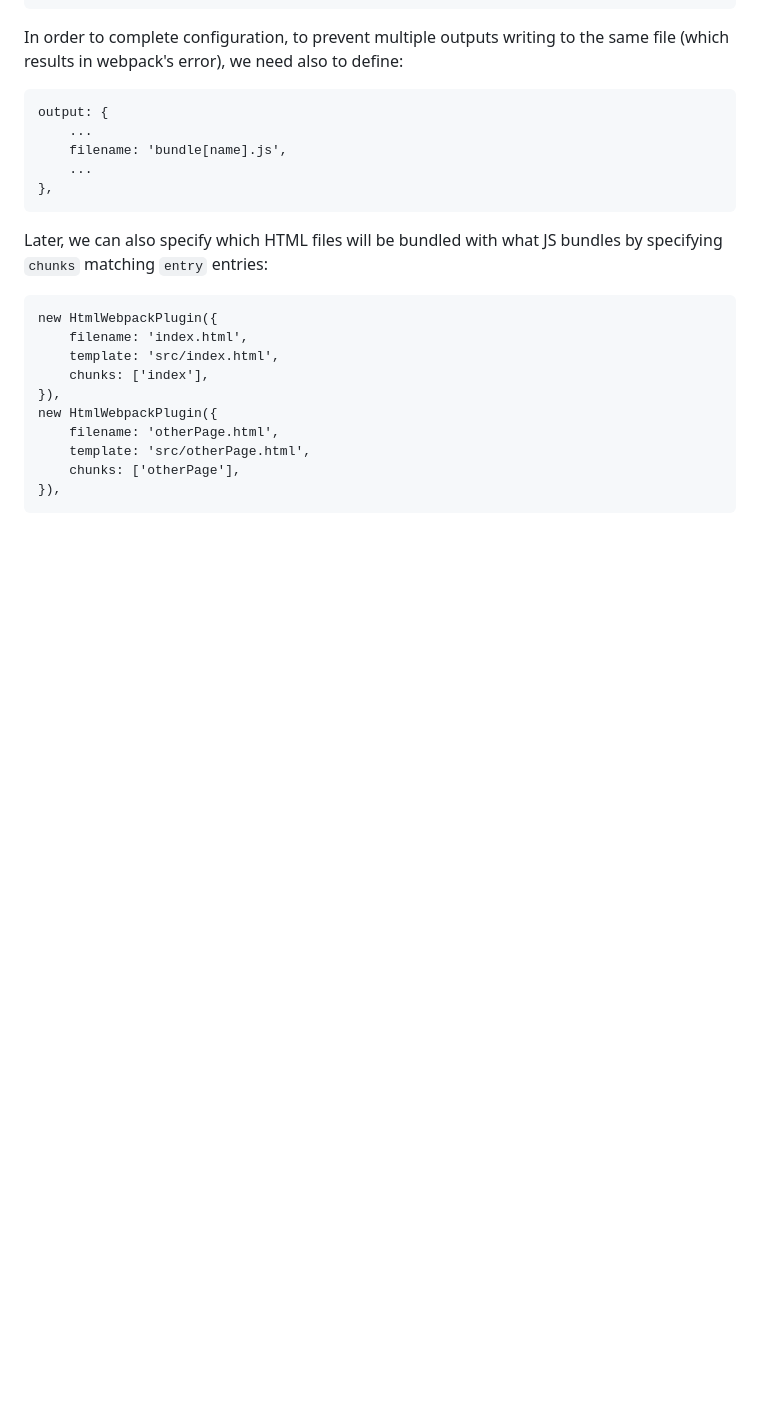
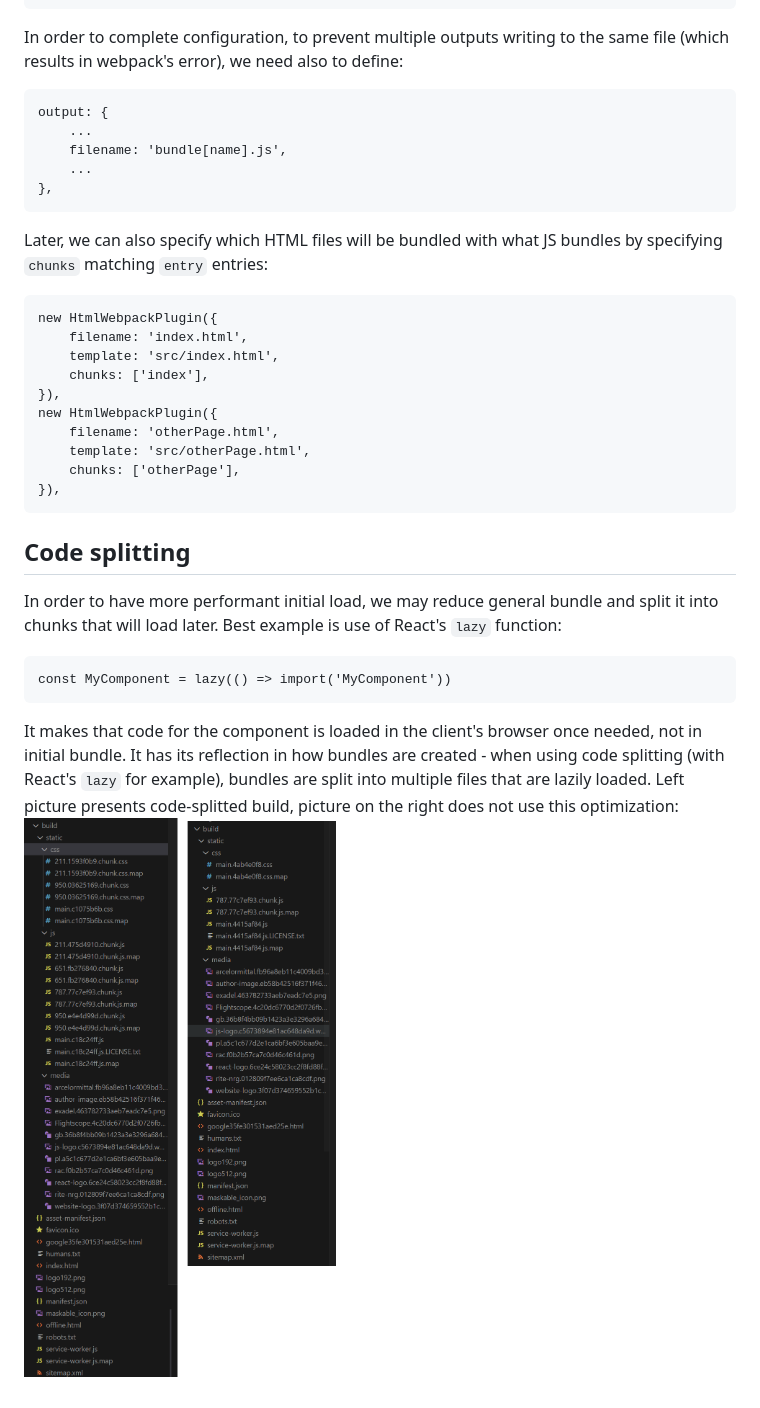
Before and after one commit to mturczyn/weback-playground, a Markdown page: README.md, the part around the change. Rendered like a GitHub page; pictures changed too: code-splitting-in-react.png (added); blank space fills up the shorter version.

Commit message:
Added note about code splitting.

````diff
--- a/README.md
+++ b/README.md
@@ -110,3 +110,14 @@ new HtmlWebpackPlugin({
     chunks: ['otherPage'],
 }),
 ```
+
+## Code splitting
+
+In order to have more performant initial load, we may reduce general bundle and split it into chunks that will load later. Best example is use of React's `lazy` function:
+
+```
+const MyComponent = lazy(() => import('MyComponent'))
+```
+
+It makes that code for the component is loaded in the client's browser once needed, not in initial bundle. It has its reflection in how bundles are created - when using code splitting (with React's `lazy` for example), bundles are split into multiple files that are lazily loaded. Left picture presents code-splitted build, picture on the right does not use this optimization:
+![code splitting in react - bundle](code-splitting-in-react.png)
````
